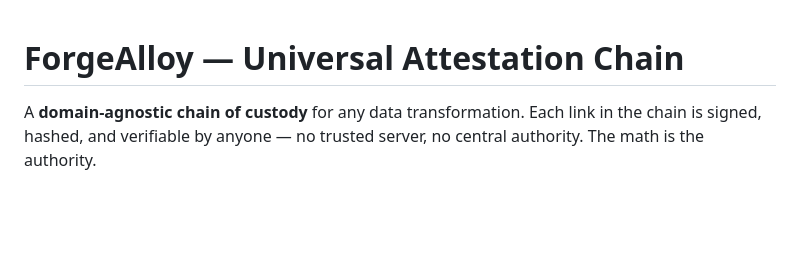
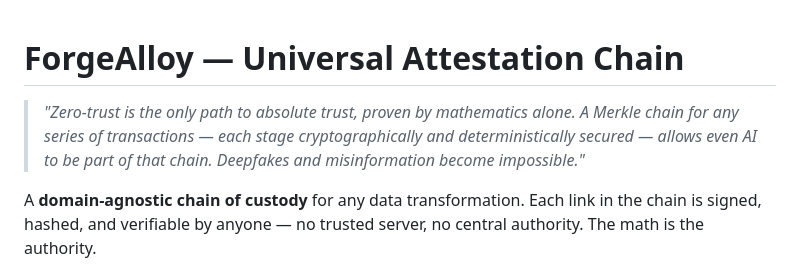
Before and after one commit to CambrianTech/forge-alloy, a Markdown page: README.md, the part around the change. Rendered like a GitHub page; blank space fills up the shorter version.

Commit message:
Add opening quote: zero-trust is the only path to absolute trust

```diff
--- a/README.md
+++ b/README.md
@@ -1,4 +1,6 @@
 # ForgeAlloy — Universal Attestation Chain
+
+> *"Zero-trust is the only path to absolute trust, proven by mathematics alone. A Merkle chain for any series of transactions — each stage cryptographically and deterministically secured — allows even AI to be part of that chain. Deepfakes and misinformation become impossible."*
 
 A **domain-agnostic chain of custody** for any data transformation. Each link in the chain is signed, hashed, and verifiable by anyone — no trusted server, no central authority. The math is the authority.
 
```
